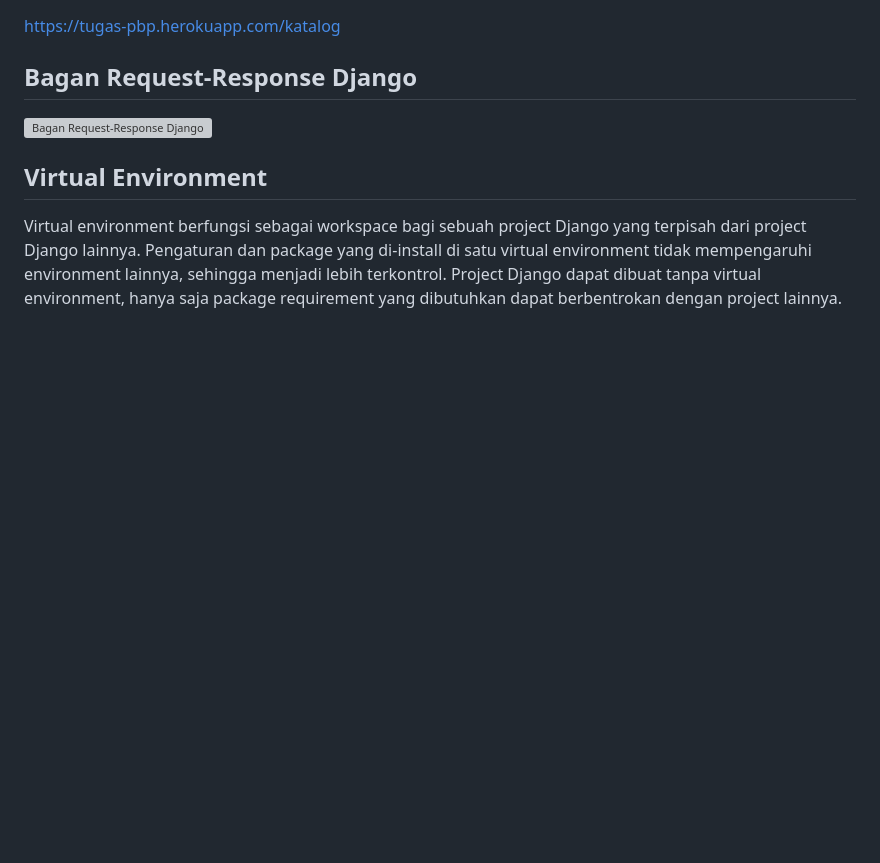
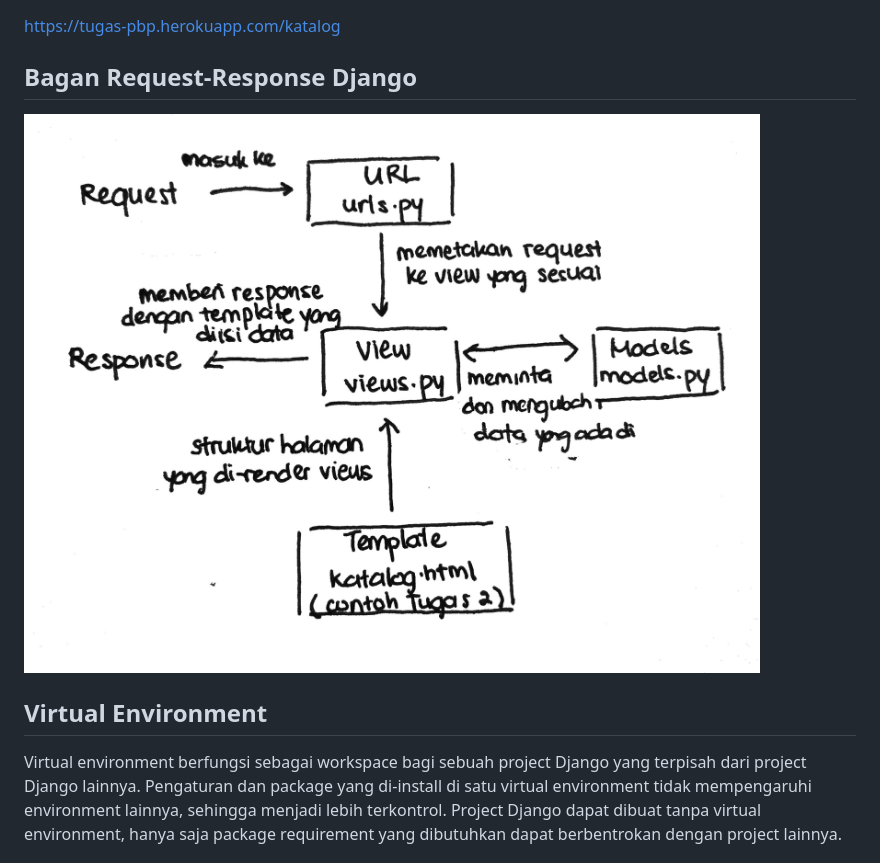
Before and after one commit to calistavh/Tugas-2-PBP, a Markdown page: READMETugas2.md, the part around the change. Rendered like a GitHub page; pictures changed too: screenshots/tugas2_bagan_django.jpg (added); blank space fills up the shorter version; grey boxes are pictures that could not be loaded.

Commit message:
Update screenshot dan README

```diff
--- a/READMETugas2.md
+++ b/READMETugas2.md
@@ -7,7 +7,7 @@ Kelas: C
 <https://tugas-pbp.herokuapp.com/katalog>
 
 ## Bagan Request-Response Django
-![Bagan Request-Response Django](bagan_django.jpg "Bagan Request-Response Django")
+![Bagan Request-Response Django](screenshots/tugas2_bagan_django.jpg "Bagan Request-Response Django")
 
 ## Virtual Environment
 Virtual environment berfungsi sebagai workspace bagi sebuah project Django yang terpisah dari project Django lainnya. Pengaturan dan package yang di-install di satu virtual environment tidak mempengaruhi environment lainnya, sehingga menjadi lebih terkontrol. Project Django dapat dibuat tanpa virtual environment, hanya saja package requirement yang dibutuhkan dapat berbentrokan dengan project lainnya.
```
Also changed, not shown: README.md (+8 -3 lines), screenshots/tugas3_postman_html.jpg (added), screenshots/tugas3_postman_json.jpg (added), screenshots/tugas3_postman_xml.jpg (added).
